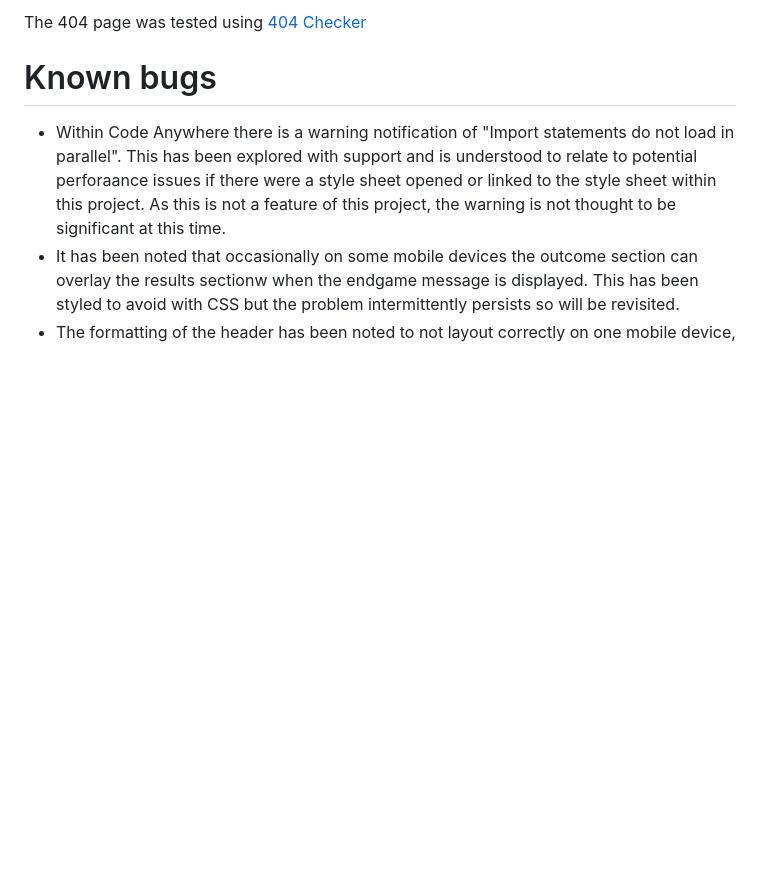
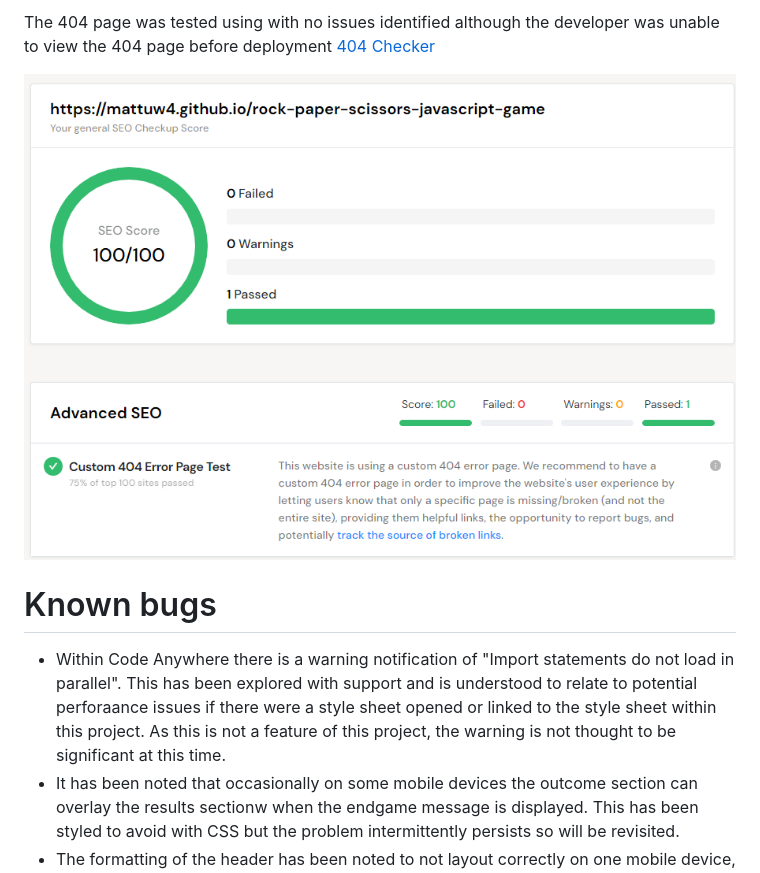
Before and after one commit to MattuW4/Rock-paper-scissors-JavaScript-game, a Markdown page: README.md, the part around the change printed below. Drawn GitHub-style; blank space fills up the shorter version.

```diff
--- a/README.md
+++ b/README.md
@@ -211,5 +211,7 @@ The following details the tests that were set out and completed for the site:
 
-The 404 page was tested using [404 Checker](https://websiteadvantage.com.au/404-Error-Handler-Checker)
+The 404 page was tested using with no issues identified although the developer was unable to view the 404 page before deployment [404 Checker](https://websiteadvantage.com.au/404-Error-Handler-Checker)
+
+![404 test](documentation/404-test.png)
 
 # Known bugs
 
```
Also changed, not shown: other parts of README.md (+8 -6 lines), documentation/404-test.png (renamed from documentation/404 tesst.png), 2 other files.
